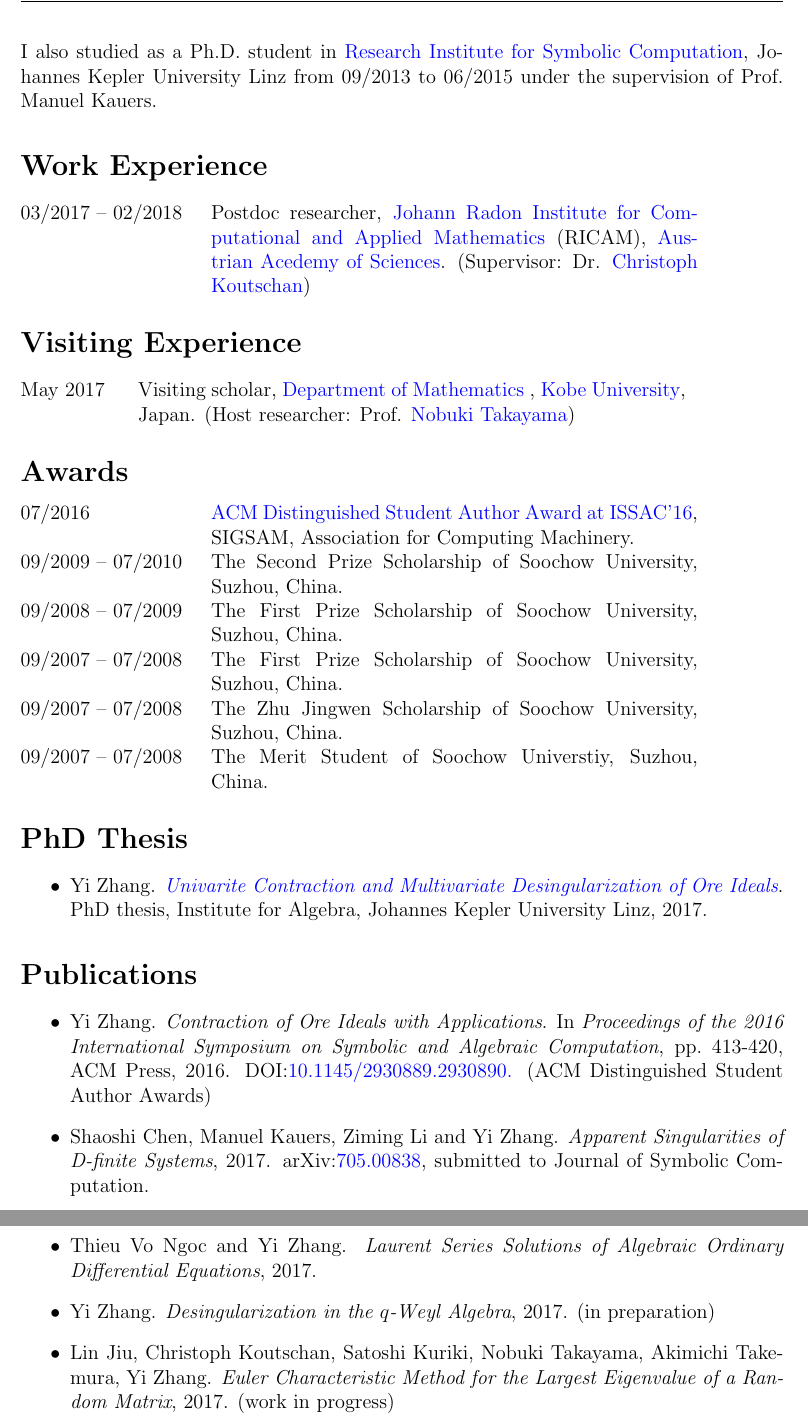
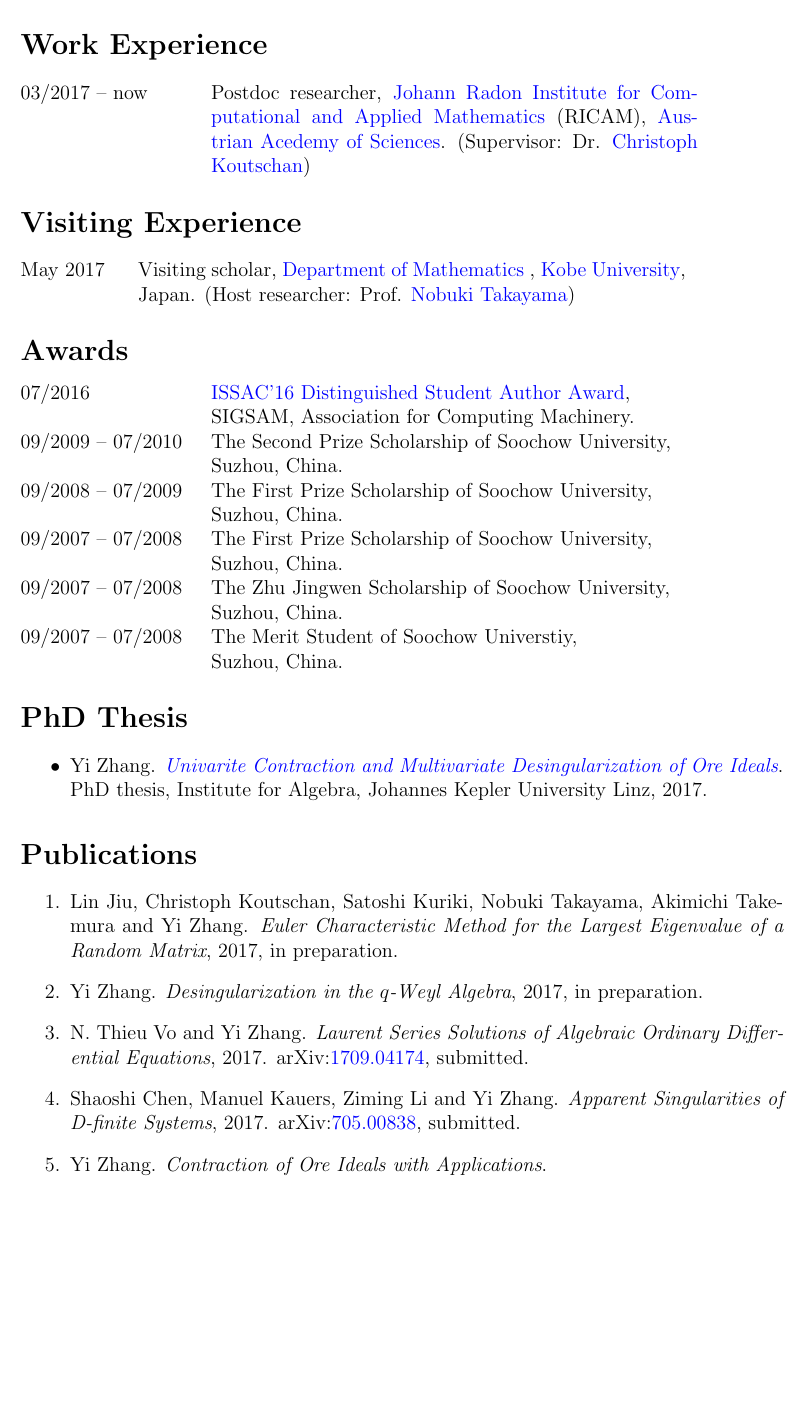
Before and after one commit to yzhang1616/yzhang1616.github.io, a LaTeX CV (CV_Yi_Zhang.tex): two parts of pages 2 and 3 of 4 before the commit and part of page 2 of 4 after it, the two joined at a grey line, cut at the place of the change, the shorter picture padded with empty space. Compiled offline with pdfLaTeX.

Commit message:
minor changes

```diff
--- a/CV_Yi_Zhang.tex
+++ b/CV_Yi_Zhang.tex
@@ -71,19 +71,17 @@ Computer Algebra, Computational Algebraic Geometry, Ore Algebras, Gr\"{o}bner Ba
                         \href{http://english.amss.cas.cn/}{Academy of Mathematics and Systems Science},
                         \href{http://english.ucas.ac.cn/}{University of Academy of Sciences}, Beijing, China.
                         (Co-supervisors: Prof. Manuel Kauers and Prof. Ziming Li)\\
-% \end{tabular}
-% \begin{tabular}{@{}p{1.4in}p{4in}}
 09/2007 -- 07/2011    & B.Sc. in Mathematics, \href{http://math.suda.edu.cn/}{School of Mathematical Sciences},
                         \href{http://eng.suda.edu.cn/}{Soochow University}, Suzhou, China.
 \end{tabular} \\
 
-\noindent I also studied as a Ph.D. student in \href{http://www.risc.jku.at/}{Research Institute for Symbolic Computation}, Johannes Kepler University Linz
-from 09/2013 to 06/2015 under the supervision of Prof. Manuel Kauers.
+% \noindent I also studied as a Ph.D. student in \href{http://www.risc.jku.at/}{Research Institute for Symbolic Computation}, Johannes Kepler University Linz
+% from 09/2013 to 06/2015 under the supervision of Prof. Manuel Kauers.
 
 
 \section*{\Large{Work Experience}}
 \begin{tabular}{@{}p{1.4in}p{4in}}
-03/2017 -- 02/2018    & Postdoc researcher,
+03/2017 -- now    & Postdoc researcher,
                         \href{https://www.ricam.oeaw.ac.at/}{Johann Radon Institute for Computational and Applied Mathematics} (RICAM),
                         \href{http://www.oeaw.ac.at/en/austrian-academy-of-sciences/}{Austrian Acedemy of Sciences}.
                         (Supervisor: Dr. \href{http://www.koutschan.de/}{Christoph Koutschan})\\
@@ -99,12 +97,18 @@ May 2017               & Visiting scholar,
 
 \section*{\Large{Awards}}
 \begin{tabular}{@{}p{1.4in}p{4in}}
-07/2016               & \href{https://www.sigsam.org/Awards/ISSACAwards.html}{ACM Distinguished Student Author Award at ISSAC'16}, SIGSAM, Association for Computing Machinery. \\
-09/2009 -- 07/2010    & The Second Prize Scholarship of Soochow University, Suzhou, China.\\
-09/2008 -- 07/2009    & The First Prize Scholarship of Soochow University, Suzhou, China. \\
-09/2007 -- 07/2008    & The First Prize Scholarship of Soochow University, Suzhou, China. \\
-09/2007 -- 07/2008    & The Zhu Jingwen Scholarship of Soochow University, Suzhou, China. \\
-09/2007 -- 07/2008    & The Merit Student of Soochow Universtiy, Suzhou, China.
+07/2016               & \href{https://www.sigsam.org/Awards/ISSACAwards.html}{ISSAC'16 Distinguished Student Author Award}, \\
+                      & SIGSAM, Association for Computing Machinery. \\
+09/2009 -- 07/2010    & The Second Prize Scholarship of Soochow University, \\
+                      & Suzhou, China.\\
+09/2008 -- 07/2009    & The First Prize Scholarship of Soochow University, \\
+                      & Suzhou, China.\\
+09/2007 -- 07/2008    & The First Prize Scholarship of Soochow University, \\
+                      & Suzhou, China.\\
+09/2007 -- 07/2008    & The Zhu Jingwen Scholarship of Soochow University, \\
+                      & Suzhou, China.\\
+09/2007 -- 07/2008    & The Merit Student of Soochow Universtiy, \\
+                      & Suzhou, China.\\
 \end{tabular}
 
 % \section*{\Large{Research Interests}}
@@ -119,16 +123,14 @@ May 2017               & Visiting scholar,
 
 \section*{\Large{Publications}}
 \begin{itemize}
- \item Yi Zhang. {\em Contraction of Ore Ideals with Applications}.
-       In {\em Proceedings of the 2016 International Symposium on Symbolic and Algebraic Computation},
-       pp.\ 413-420, ACM Press, 2016. DOI:\href{http://dl.acm.org/citation.cfm?id=2930890}{10.1145/2930889.2930890.}
-       (ACM Distinguished Student Author Awards)
- \item Shaoshi Chen, Manuel Kauers, Ziming Li and Yi Zhang. {\em Apparent Singularities of D-finite Systems}, 2017.
- arXiv:\href{http://arxiv.org/abs/1705.00838}{705.00838}, submitted to Journal of Symbolic Computation.
- \item Thieu Vo Ngoc and Yi Zhang. {\em Laurent Series Solutions of Algebraic Ordinary Differential Equations}, 2017.
- \item Yi Zhang. {\em Desingularization in the $q$-Weyl Algebra}, 2017. (in preparation)
- \item Lin Jiu, Christoph Koutschan, Satoshi Kuriki, Nobuki Takayama, Akimichi Takemura, Yi Zhang.
- {\em Euler Characteristic Method for the Largest Eigenvalue of a Random Matrix}, 2017. (work in progress)
+\item[1.] Lin Jiu, Christoph Koutschan, Satoshi Kuriki, Nobuki Takayama, Akimichi Takemura and Yi Zhang.
+ {\em Euler Characteristic Method for the Largest Eigenvalue of a Random Matrix}, 2017, in preparation.
+\item[2.] Yi Zhang. {\em Desingularization in the $q$-Weyl Algebra}, 2017, in preparation.
+\item[3.] N. Thieu Vo and Yi Zhang. {\em Laurent Series Solutions of Algebraic Ordinary Differential Equations}, 2017.
+ arXiv:\href{https://arxiv.org/abs/1709.04174}{1709.04174}, submitted.
+\item[4.] Shaoshi Chen, Manuel Kauers, Ziming Li and Yi Zhang. {\em Apparent Singularities of D-finite Systems}, 2017.
+ arXiv:\href{http://arxiv.org/abs/1705.00838}{705.00838}, submitted.
+\item[5.] Yi Zhang. {\em Contraction of Ore Ideals with Applications}.
 \end{itemize}
 
 % \section*{\Large{Papers Submitted}}
@@ -191,6 +193,6 @@ May 2017               & Visiting scholar,
        Contributed talk at the Workshop on Computational and Algebraic Methods in Statistics,
        The University of Tokyo, Tokyo, Japan, March, 2015.
- \item[1.] {\em An Algorithm for Decomposing Multivariate Hypergeometric Terms}. Contributed talk at CM'13
+ \item[6.] {\em An Algorithm for Decomposing Multivariate Hypergeometric Terms}. Contributed talk at CM'13
        (the 5th National Conference of Computer Mathematics), Jilin University, Changchun, China, August, 2013.
 \end{itemize}
 
```
Also changed, not shown: CV_Yi_Zhang.tex (22 more changed lines).
